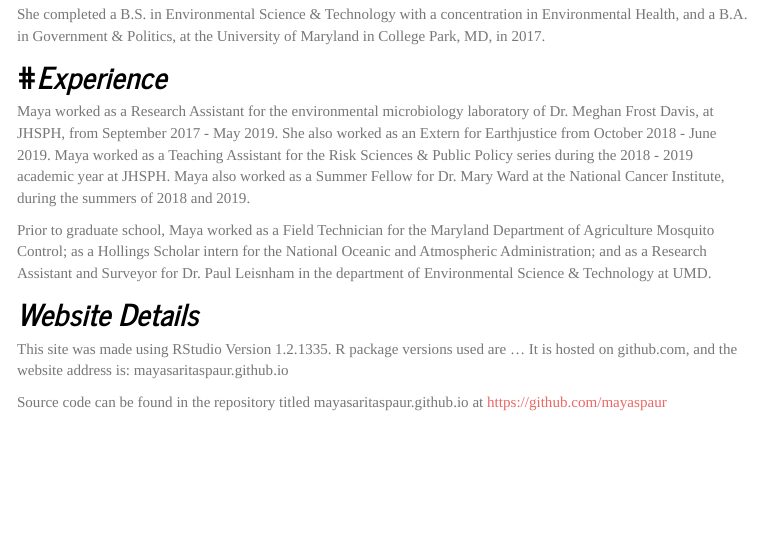
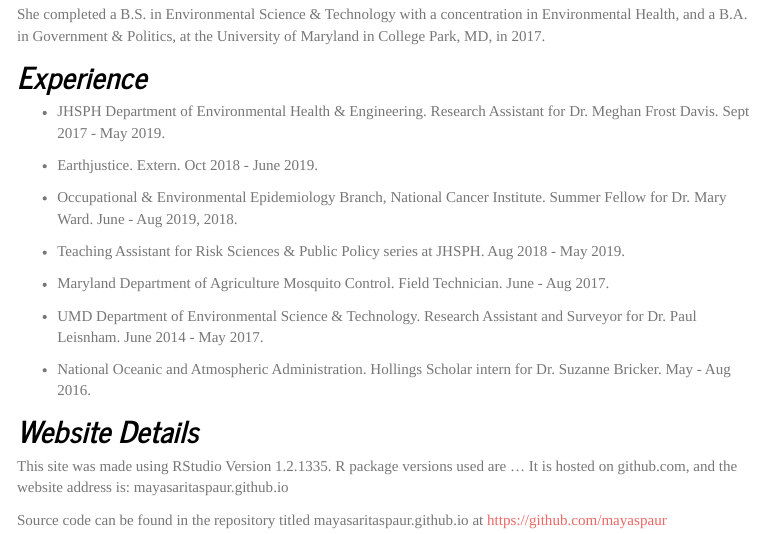
Before and after one commit to mayaspaur/mayaspaur.github.io, an R Markdown document (About.Rmd): the page in a window 1100 px wide, from 880 px down. The pictures show the output file About.html that the author committed with the source, opened offline; library style sheets and scripts come from the installed R packages; menus at the side of the page are left out.

Commit message:
This is an updated commit. Bullet points were added to the experience section on the About page. A picture was added to the Index.

```diff
--- a/About.Rmd
+++ b/About.Rmd
@@ -20,12 +20,23 @@ She completed her Master of Science (ScM) in Environmental Health & Engineering
 
 She completed a B.S. in Environmental Science & Technology with a concentration in Environmental Health, and a B.A. in Government & Politics, at the University of Maryland in College Park, MD, in 2017.
 
-#_Experience_
+
+_Experience_
 ------------------------------------------------------------------------
 
-Maya worked as a Research Assistant for the environmental microbiology laboratory of Dr. Meghan Frost Davis, at JHSPH, from September 2017 - May 2019. She also worked as an Extern for Earthjustice from October 2018 - June 2019. Maya worked as a Teaching Assistant for the Risk Sciences & Public Policy series during the 2018 - 2019 academic year at JHSPH. Maya also worked as a Summer Fellow for Dr. Mary Ward at the National Cancer Institute, during the summers of 2018 and 2019.
+* JHSPH Department of Environmental Health & Engineering. Research Assistant for Dr. Meghan Frost Davis. Sept 2017 - May 2019.
 
-Prior to graduate school, Maya worked as a Field Technician for the Maryland Department of Agriculture Mosquito Control; as a Hollings Scholar intern for the National Oceanic and Atmospheric Administration; and as a Research Assistant and Surveyor for Dr. Paul Leisnham in the department of Environmental Science & Technology at UMD.
+* Earthjustice. Extern. Oct 2018 - June 2019.
+
+* Occupational & Environmental Epidemiology Branch, National Cancer Institute. Summer Fellow for Dr. Mary Ward. June - Aug 2019, 2018.
+
+* Teaching Assistant for Risk Sciences & Public Policy series at JHSPH. Aug 2018 - May 2019.
+
+* Maryland Department of Agriculture Mosquito Control. Field Technician. June - Aug 2017.
+
+* UMD Department of Environmental Science & Technology. Research Assistant and Surveyor for Dr. Paul Leisnham. June 2014 - May 2017.
+
+* National Oceanic and Atmospheric Administration. Hollings Scholar intern for Dr. Suzanne Bricker. May - Aug 2016.
 
 _Website Details_
 ------------------------------------------------------------------------
```
Also changed, not shown: dashboard.Rmd (+4 -5 lines), index.Rmd (+3 -2 lines), About.html, dashboard.html, index.html, 1 other file.
